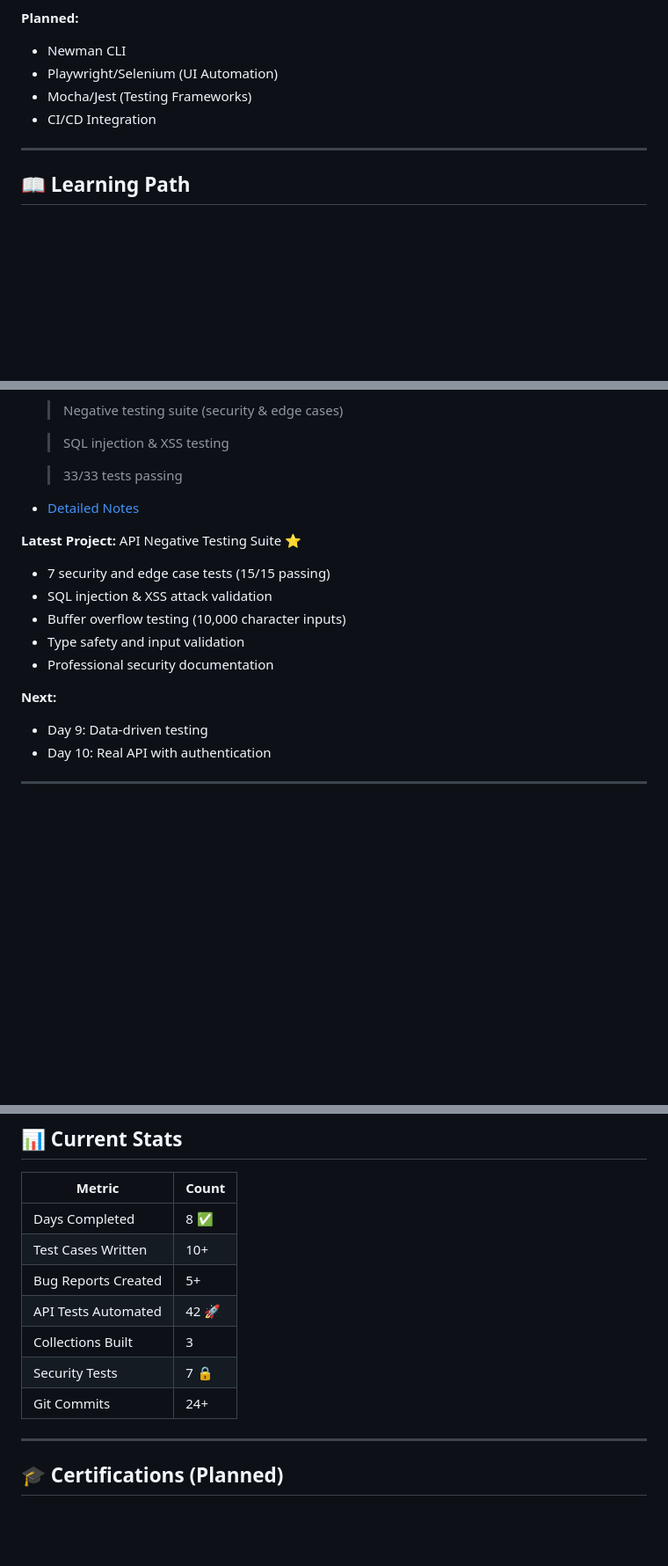
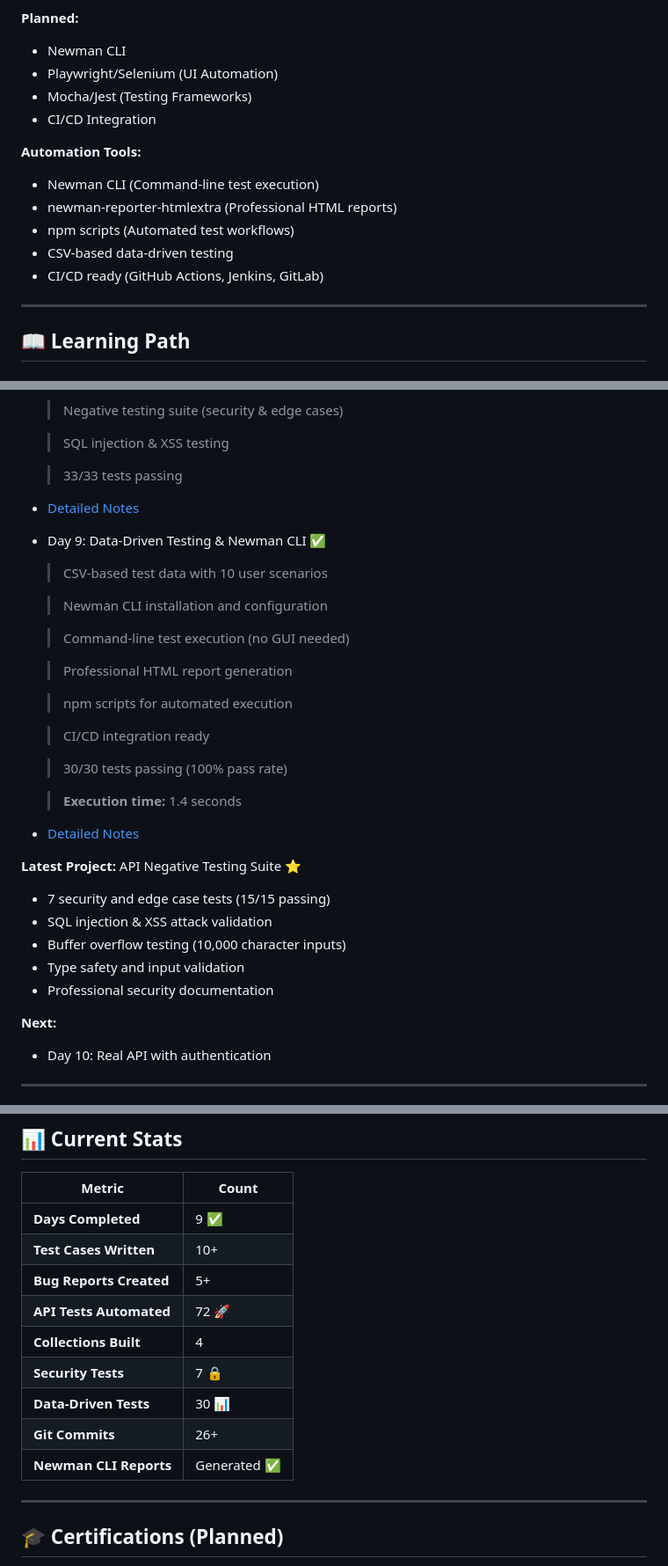
Before and after one commit to Kingcole006/qa-learning-portfolio, a Markdown page: README.md, 3 parts joined by grey strips. Shown at 88% size. GitHub-like rendering; blank space fills up the shorter version.

Commit message:
Day 9: Data-driven testing with Newman CLI
- Created CSV test data file with 10 users
- Implemented data-driven testing with pm.iterationData
- Installed and configured Newman CLI (v6.2.2)
- Generated professional HTML test reports
- Created npm scripts for automated execution
- Set up package.json with dependencies
- Made project CI/CD ready
- 30/30 tests passing (100% pass rate, 1.4s execution)
- Updated documentation and README
- Project ready for GitHub Actions, Jenkins, GitLab CI

```diff
--- a/README.md
+++ b/README.md
@@ -39,6 +39,13 @@ This repository documents my structured journey from manual QA fundamentals to p
 - Mocha/Jest (Testing Frameworks)
 - CI/CD Integration
 
+**Automation Tools:**
+- Newman CLI (Command-line test execution)
+- newman-reporter-htmlextra (Professional HTML reports)
+- npm scripts (Automated test workflows)
+- CSV-based data-driven testing
+- CI/CD ready (GitHub Actions, Jenkins, GitLab)
+
 ---
 
 ## 📖 Learning Path
@@ -91,6 +99,24 @@ This repository documents my structured journey from manual QA fundamentals to p
     > 33/33 tests passing
 - [Detailed Notes](Notes/Day8-Advanced-Postman.md)
 
+- Day 9: Data-Driven Testing & Newman CLI ✅
+    > CSV-based test data with 10 user scenarios
+
+    > Newman CLI installation and configuration
+
+    > Command-line test execution (no GUI needed)
+
+    > Professional HTML report generation
+
+    > npm scripts for automated execution
+
+    > CI/CD integration ready
+
+    > 30/30 tests passing (100% pass rate)
+
+    > **Execution time:** 1.4 seconds
+- [Detailed Notes](Notes/Day9-Newman-CLI.md)
+
 **Latest Project:** API Negative Testing Suite ⭐
 - 7 security and edge case tests (15/15 passing)
 - SQL injection & XSS attack validation
@@ -99,7 +125,6 @@ This repository documents my structured journey from manual QA fundamentals to p
 - Professional security documentation
 
 **Next:**
-- Day 9: Data-driven testing
 - Day 10: Real API with authentication
 
 ---
@@ -185,13 +210,15 @@ This repository documents my structured journey from manual QA fundamentals to p
 
 | Metric | Count |
 |--------|-------|
-| Days Completed | 8 ✅ |
-| Test Cases Written | 10+ |
-| Bug Reports Created | 5+ |
-| API Tests Automated | 42 🚀 |
-| Collections Built | 3 |
-| Security Tests | 7 🔒 |
-| Git Commits | 24+ |
+| **Days Completed** | 9 ✅ |
+| **Test Cases Written** | 10+ |
+| **Bug Reports Created** | 5+ |
+| **API Tests Automated** | 72 🚀 |
+| **Collections Built** | 4 |
+| **Security Tests** | 7 🔒 |
+| **Data-Driven Tests** | 30 📊 |
+| **Git Commits** | 26+ |
+| **Newman CLI Reports** | Generated ✅ |
 
 ---
 
```
Also changed, not shown: other parts of README.md (+1 -0 lines).
